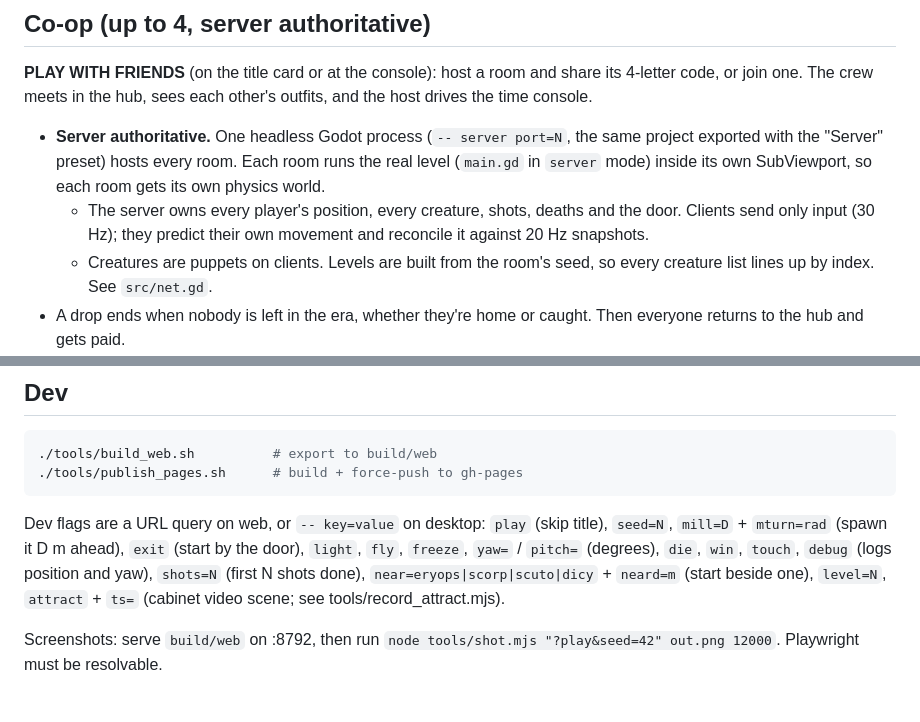
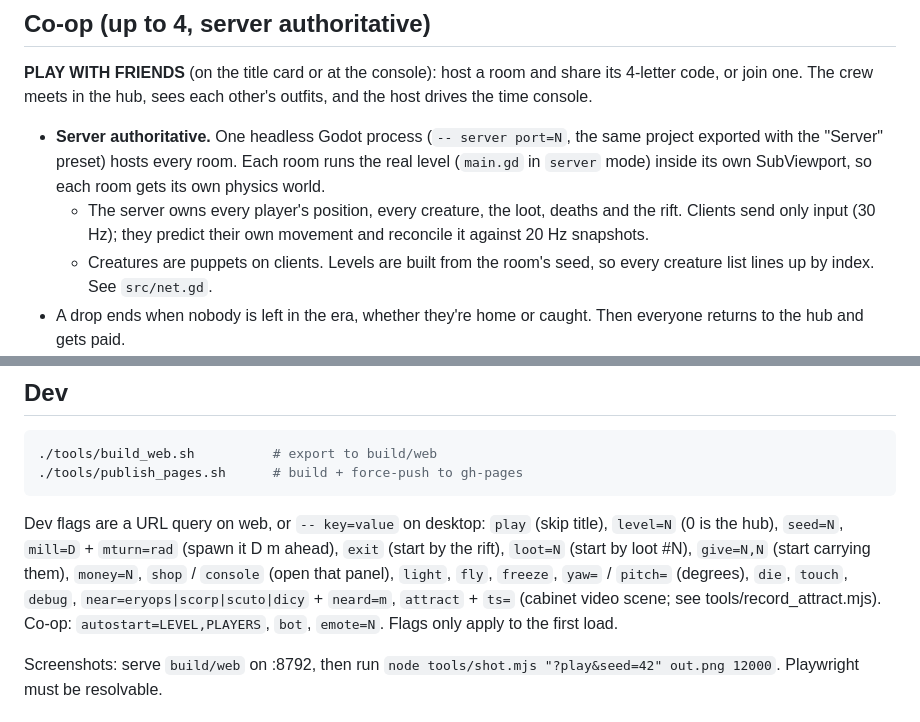
Before and after one commit to scarbone98/deep-time, a Markdown page: README.md, 2 parts joined by grey strips. Rendered like a GitHub page.

Commit message:
README: dev flags for the heist

````diff
--- a/README.md
+++ b/README.md
@@ -41,7 +41,7 @@ Inostrancevia hunts by sight: keep rock between you. Loot:
 **PLAY WITH FRIENDS** (on the title card or at the console): host a room and share its 4-letter code, or join one. The crew meets in the hub, sees each other's outfits, and the host drives the time console.
 
 - **Server authoritative.** One headless Godot process (`-- server port=N`, the same project exported with the "Server" preset) hosts every room. Each room runs the real level (`main.gd` in `server` mode) inside its own SubViewport, so each room gets its own physics world.
-  - The server owns every player's position, every creature, shots, deaths and the door. Clients send only input (30 Hz); they predict their own movement and reconcile it against 20 Hz snapshots.
+  - The server owns every player's position, every creature, the loot, deaths and the rift. Clients send only input (30 Hz); they predict their own movement and reconcile it against 20 Hz snapshots.
   - Creatures are puppets on clients. Levels are built from the room's seed, so every creature list lines up by index. See `src/net.gd`.
 - A drop ends when nobody is left in the era, whether they're home or caught. Then everyone returns to the hub and gets paid.
 - **Proximity voice.** Browser WebRTC (Opus, echo cancellation), signalled through the game server and placed in 3D at each speaker's head, with a camcorder band-pass (`src/voice.gd`).
@@ -73,7 +73,7 @@ Phone (portrait or landscape): left thumb is a floating stick (drag past the rin
 ```
 
 Dev flags are a URL query on web, or `-- key=value` on desktop:
-`play` (skip title), `seed=N`, `mill=D` + `mturn=rad` (spawn it D m ahead), `exit` (start by the door), `light`, `fly`, `freeze`, `yaw=` / `pitch=` (degrees), `die`, `win`, `touch`, `debug` (logs position and yaw), `shots=N` (first N shots done), `near=eryops|scorp|scuto|dicy` + `neard=m` (start beside one), `level=N`, `attract` + `ts=` (cabinet video scene; see tools/record_attract.mjs).
+`play` (skip title), `level=N` (0 is the hub), `seed=N`, `mill=D` + `mturn=rad` (spawn it D m ahead), `exit` (start by the rift), `loot=N` (start by loot #N), `give=N,N` (start carrying them), `money=N`, `shop` / `console` (open that panel), `light`, `fly`, `freeze`, `yaw=` / `pitch=` (degrees), `die`, `touch`, `debug`, `near=eryops|scorp|scuto|dicy` + `neard=m`, `attract` + `ts=` (cabinet video scene; see tools/record_attract.mjs). Co-op: `autostart=LEVEL,PLAYERS`, `bot`, `emote=N`. Flags only apply to the first load.
 
 Screenshots: serve `build/web` on :8792, then run `node tools/shot.mjs "?play&seed=42" out.png 12000`. Playwright must be resolvable.
 
````
